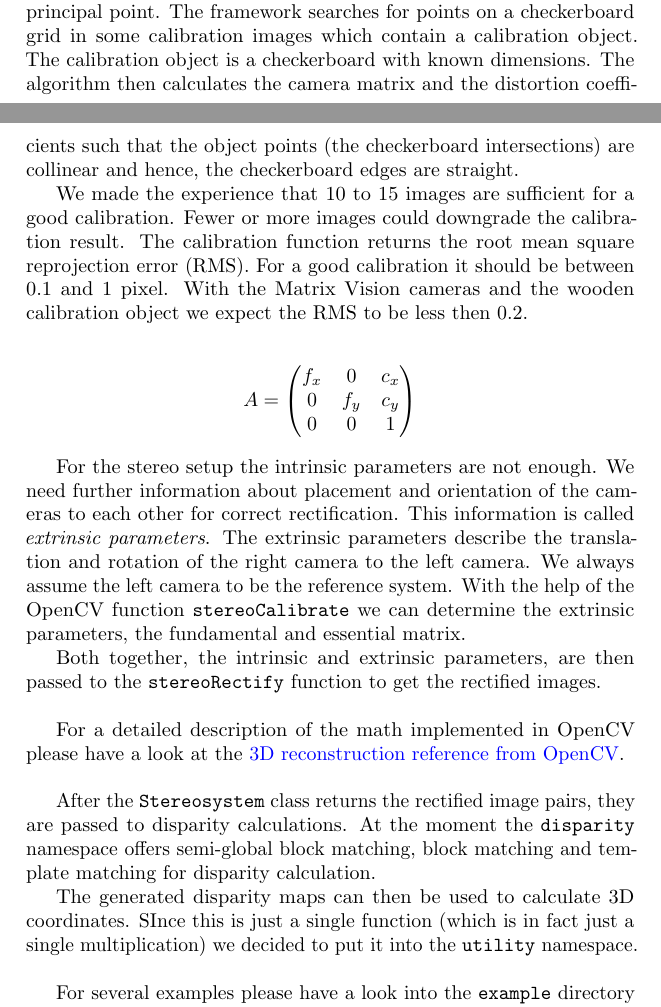
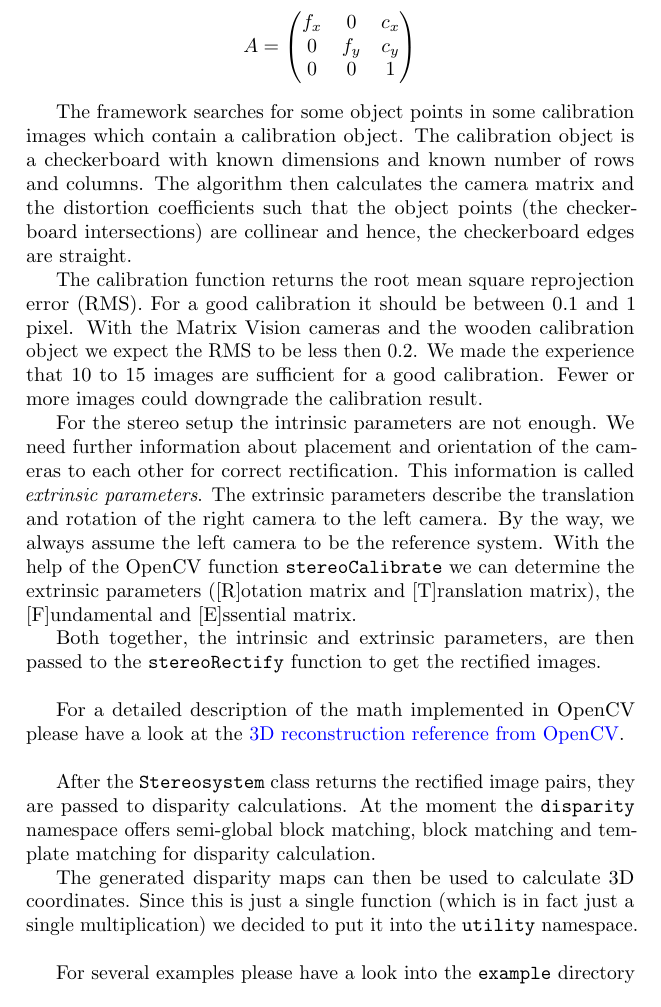
Before and after one commit to sharas666/mvStereoVision, a LaTeX document (docu/documentation.tex): two parts of pages 5 and 6 of 7 before the commit and part of page 6 of 7 after it, the two joined at a grey line, cut so that both start at the same text. Compiled offline with pdfLaTeX.

Commit message:
some more info about calibration

```diff
--- a/docu/documentation.tex
+++ b/docu/documentation.tex
@@ -132,9 +132,7 @@ The images from the left and right cameras are then passed into the \texttt{Ster
 
 The \texttt{Stereosystem} class offers functions to calibrate the cameras with a given set of calibration images, save and load former calibration parameter and return different types of image pairs, namely distorted, undistorted and rectified image pairs.
 
-We use the OpenCV function \texttt{calibrateCamera} to get the so called  \emph{intrinsic paramters}, which are the \emph{camera matrix} and the \emph{distortion coefficients}. The camera matrix $A$ contains the focal length and the principal point. The framework searches for points on a checkerboard grid in some calibration images which contain a calibration object. The calibration object is a checkerboard with known dimensions. The algorithm then calculates the camera matrix and the distortion coefficients such that the object points (the checkerboard intersections)  are collinear and hence, the checkerboard edges are straight.%TODO example undistorted
-
-We made the experience that 10 to 15 images are sufficient for a good calibration. Fewer or more images could downgrade the calibration result. The calibration function returns the root mean square reprojection error (RMS). For a good calibration it should be between 0.1 and 1 pixel. With the Matrix Vision cameras and the wooden calibration object we expect the RMS to be less then 0.2.
+We use the OpenCV function \texttt{calibrateCamera} to get the so called  \emph{intrinsic paramters}, which are the \emph{camera matrix} and the \emph{distortion coefficients}. The camera matrix $A$ contains the focal length and the principal point.
 
 \begin{align*}
 A=
@@ -145,7 +143,13 @@ f_x & 0 & c_x\\
 \end{pmatrix}
 \end{align*}
 
-For the stereo setup the intrinsic parameters are not enough. We need further information about placement and orientation of the cameras to each other for correct rectification. This information is called \emph{extrinsic parameters}. The extrinsic parameters describe the translation and rotation of the right camera to the left camera. We always assume the left camera to be the reference system. With the help of the OpenCV function \texttt{stereoCalibrate} we can determine the extrinsic parameters, the fundamental and essential matrix.
+
+The framework searches for some object points  in some calibration images which contain a calibration object. The calibration object is a checkerboard with known dimensions and known number of rows and columns. The algorithm then calculates the camera matrix and the distortion coefficients such that the object points (the checkerboard intersections)  are collinear and hence, the checkerboard edges are straight.%TODO example undistorted, checkerboard find
+
+The calibration function returns the root mean square reprojection error (RMS). For a good calibration it should be between 0.1 and 1 pixel. With the Matrix Vision cameras and the wooden calibration object we expect the RMS to be less then 0.2. We made the experience that 10 to 15 images are sufficient for a good calibration. Fewer or more images could downgrade the calibration result.
+
+
+For the stereo setup the intrinsic parameters are not enough. We need further information about placement and orientation of the cameras to each other for correct rectification. This information is called \emph{extrinsic parameters}. The extrinsic parameters describe the translation and rotation of the right camera to the left camera. By the way, we always assume the left camera to be the reference system. With the help of the OpenCV function \texttt{stereoCalibrate} we can determine the extrinsic parameters ([R]otation matrix and [T]ranslation matrix), the [F]undamental and [E]ssential matrix.
 
 Both together, the intrinsic and extrinsic parameters, are then passed to the \texttt{stereoRectify} function to get the rectified images.%TODO rectified image (with uncropped border)
 
@@ -155,7 +159,7 @@ For a detailed description of the math implemented in OpenCV please have a look
 
 After the \texttt{Stereosystem} class returns the rectified image pairs, they are passed to disparity calculations. At the moment the \texttt{disparity} namespace offers semi-global block matching, block matching and template matching for disparity calculation.
 
-The generated disparity maps can then be used to calculate 3D coordinates. SInce this is just a single function (which is in fact just a single multiplication) we decided to put it into the \texttt{utility} namespace.
+The generated disparity maps can then be used to calculate 3D coordinates. Since this is just a single function (which is in fact just a single multiplication) we decided to put it into the \texttt{utility} namespace.
 
 \bigskip
 For several examples please have a look into the \texttt{example} directory or at the appendix. %TODO create examples
```
Also changed, not shown: docu/documentation.pdf.
